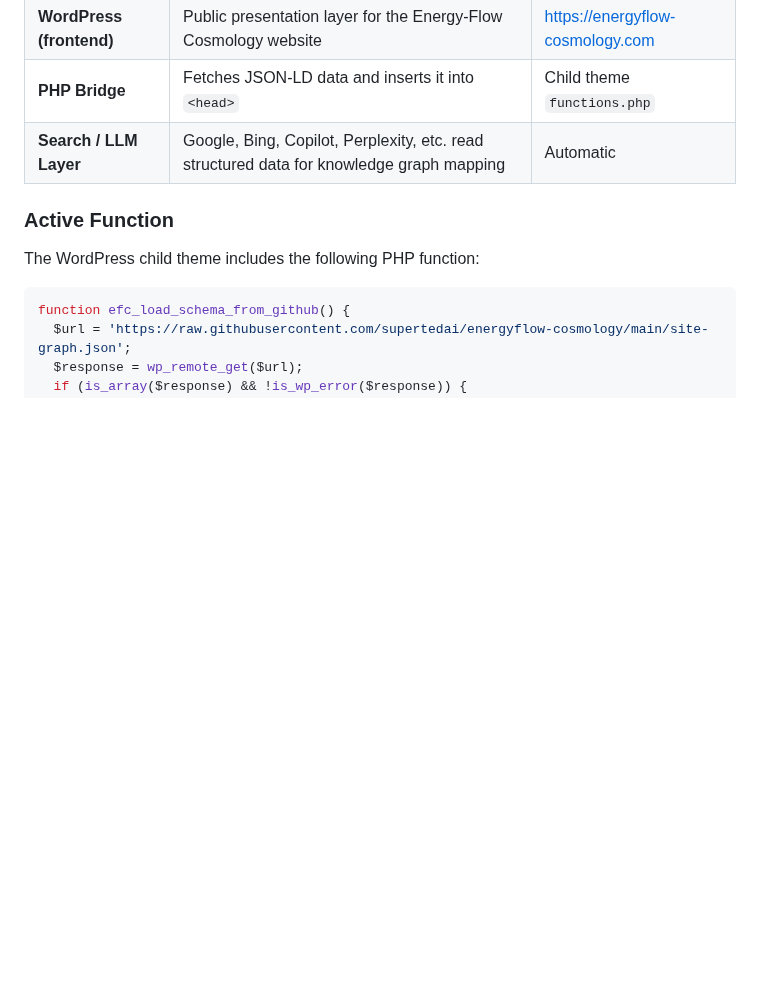
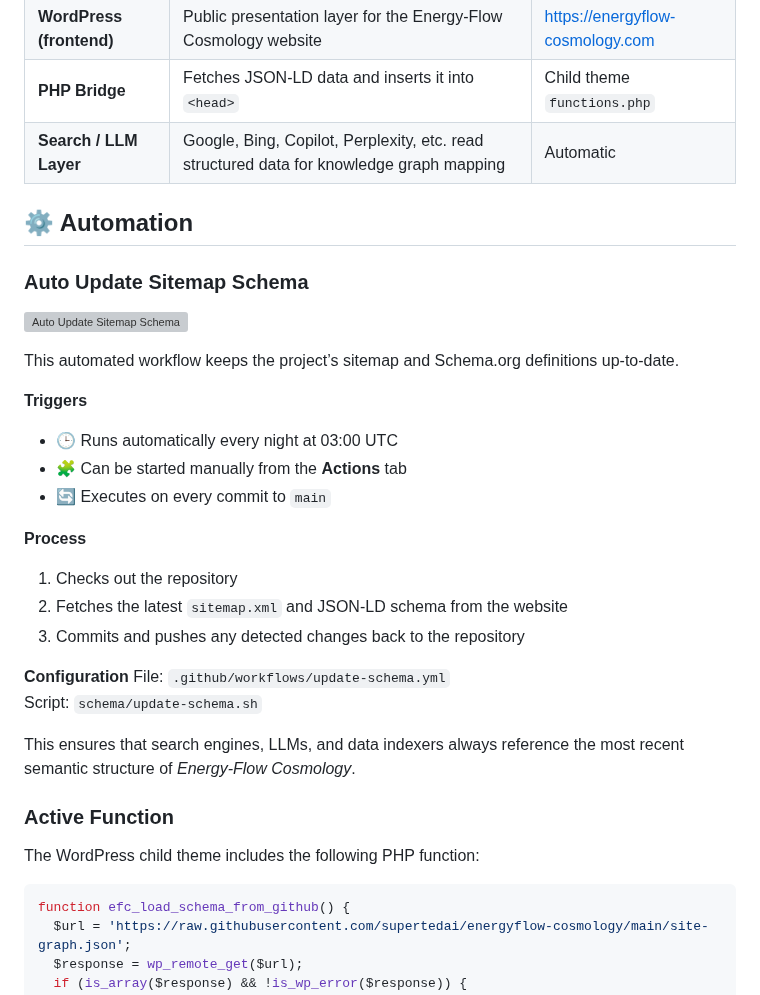
Before and after one commit to supertedai/energyflow-cosmology, a Markdown page: README.md, the part around the change. Rendered like a GitHub page; blank space fills up the shorter version; grey boxes are pictures that could not be loaded.

Commit message:
Add automation status section

```diff
--- a/README.md
+++ b/README.md
@@ -76,6 +76,29 @@ This repository is directly connected to the live WordPress site via a **child t
 | **PHP Bridge** | Fetches JSON-LD data and inserts it into `<head>` | Child theme `functions.php` |
 | **Search / LLM Layer** | Google, Bing, Copilot, Perplexity, etc. read structured data for knowledge graph mapping | Automatic |
 
+## ⚙️ Automation
+
+### Auto Update Sitemap Schema
+![Auto Update Sitemap Schema](https://github.com/supertedai/energyflow-cosmology/actions/workflows/update-schema.yml/badge.svg)
+
+This automated workflow keeps the project’s sitemap and Schema.org definitions up-to-date.
+
+**Triggers**
+- 🕒 Runs automatically every night at 03:00 UTC
+- 🧩 Can be started manually from the **Actions** tab
+- 🔄 Executes on every commit to `main`
+
+**Process**
+1. Checks out the repository
+2. Fetches the latest `sitemap.xml` and JSON-LD schema from the website
+3. Commits and pushes any detected changes back to the repository
+
+**Configuration**
+File: `.github/workflows/update-schema.yml`
+Script: `schema/update-schema.sh`
+
+This ensures that search engines, LLMs, and data indexers always reference the most recent semantic structure of *Energy-Flow Cosmology*.
+
 ### Active Function
 
 The WordPress child theme includes the following PHP function:
```
